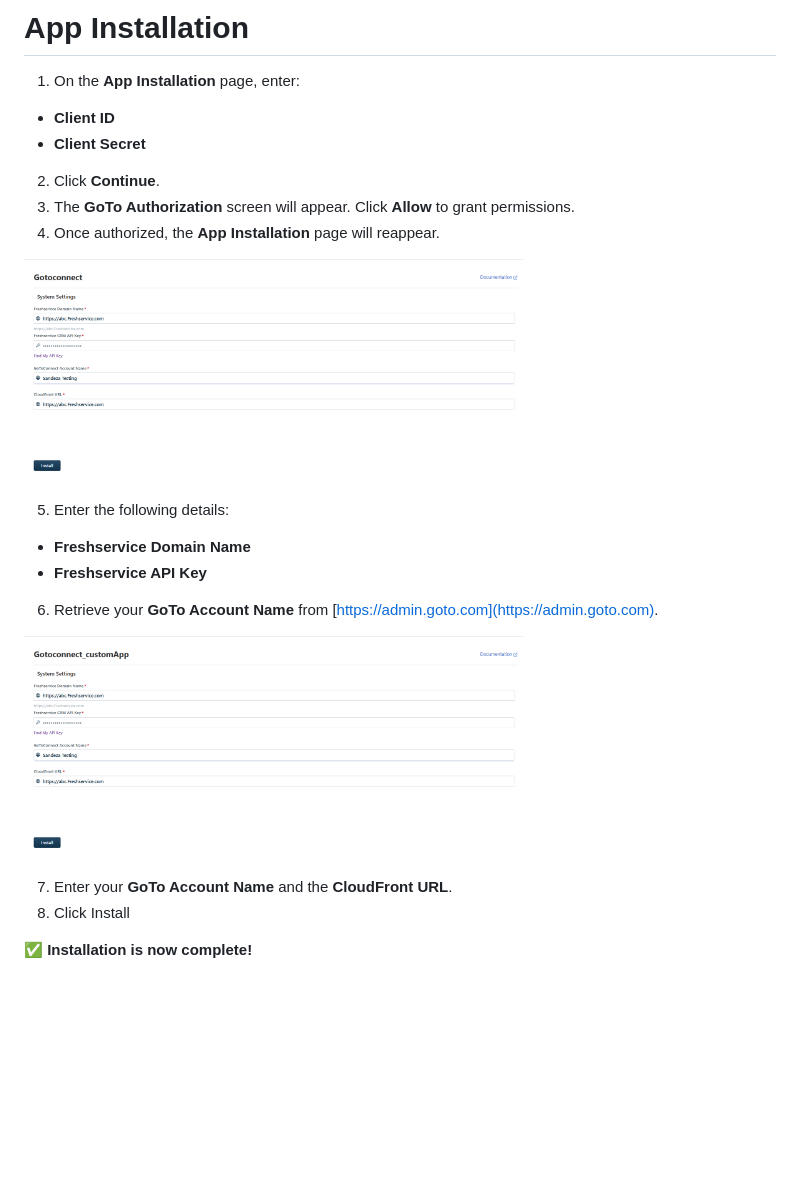
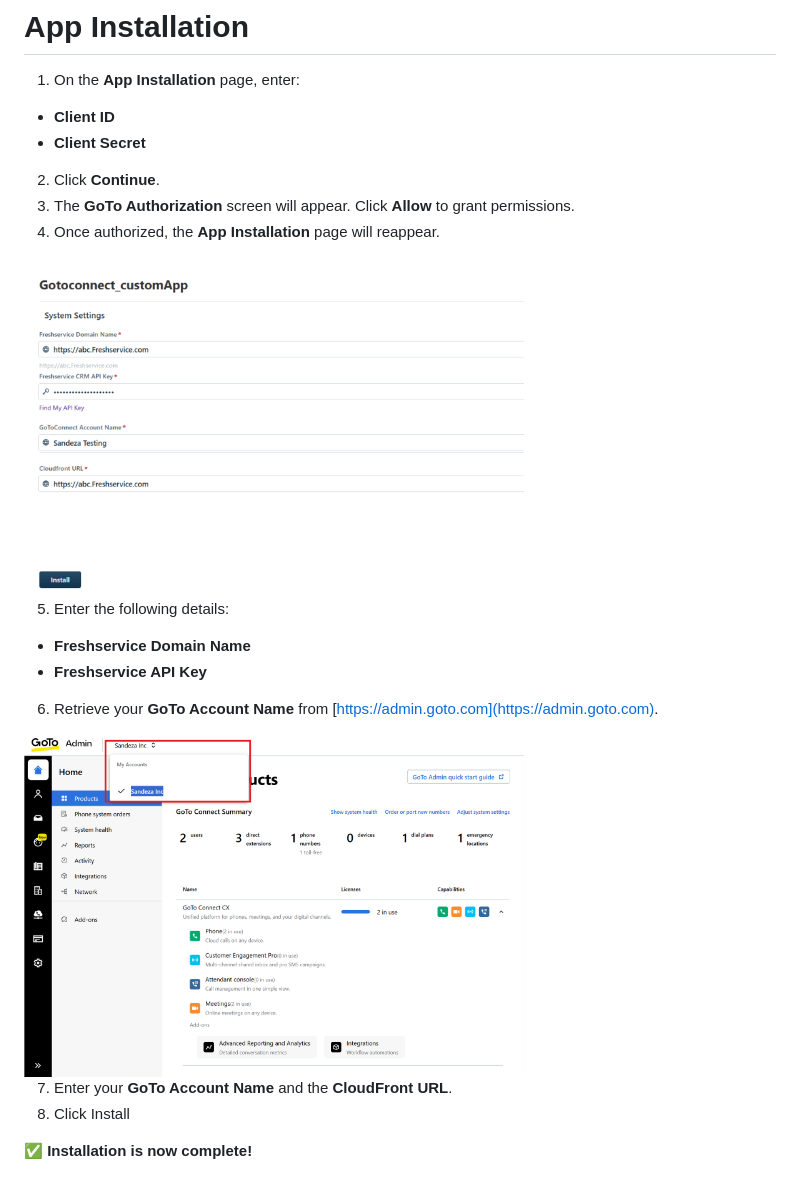
Before and after one commit to Sandeza/GoTo-OAuth-Credentials-Setup-Guide, a Markdown page: docs/README.md, the part around the change. Rendered like a GitHub page; pictures changed too: docs/images/image6.png; blank space fills up the shorter version.

Commit message:
setup guide

```diff
--- a/docs/README.md
+++ b/docs/README.md
@@ -43,13 +43,13 @@ https://oauth.freshdev.io/auth/callback
 3. The **GoTo Authorization** screen will appear. Click **Allow** to grant permissions.
 4. Once authorized, the **App Installation** page will reappear.
 
-<img src="./images/image4.png" alt="OAuth Authorization" width="500" height="500"/>
+<img src="./images/image6.png" alt="OAuth Authorization" width="500" height="auto"/>
 
 5. Enter the following details:
 - **Freshservice Domain Name**
 - **Freshservice API Key**
 6. Retrieve your **GoTo Account Name** from [https://admin.goto.com](https://admin.goto.com).
-<img src="./images/image6.png" alt="Freshservice Credentials" width="500" height="500"/>
+<img src="./images/image5.png" alt="Freshservice Credentials" width="500" height="450"/>
 
 
 7. Enter your **GoTo Account Name** and the **CloudFront URL**.
```
